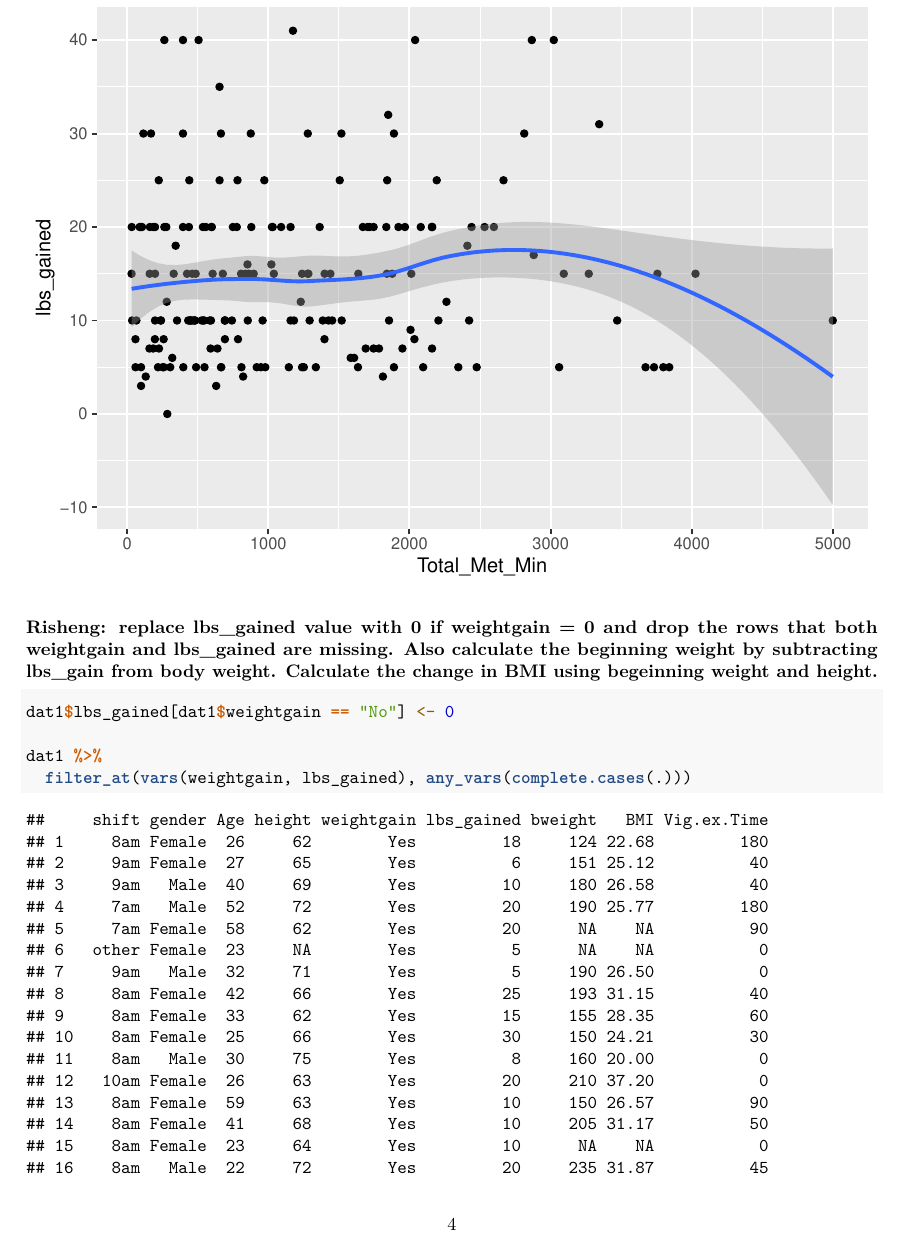
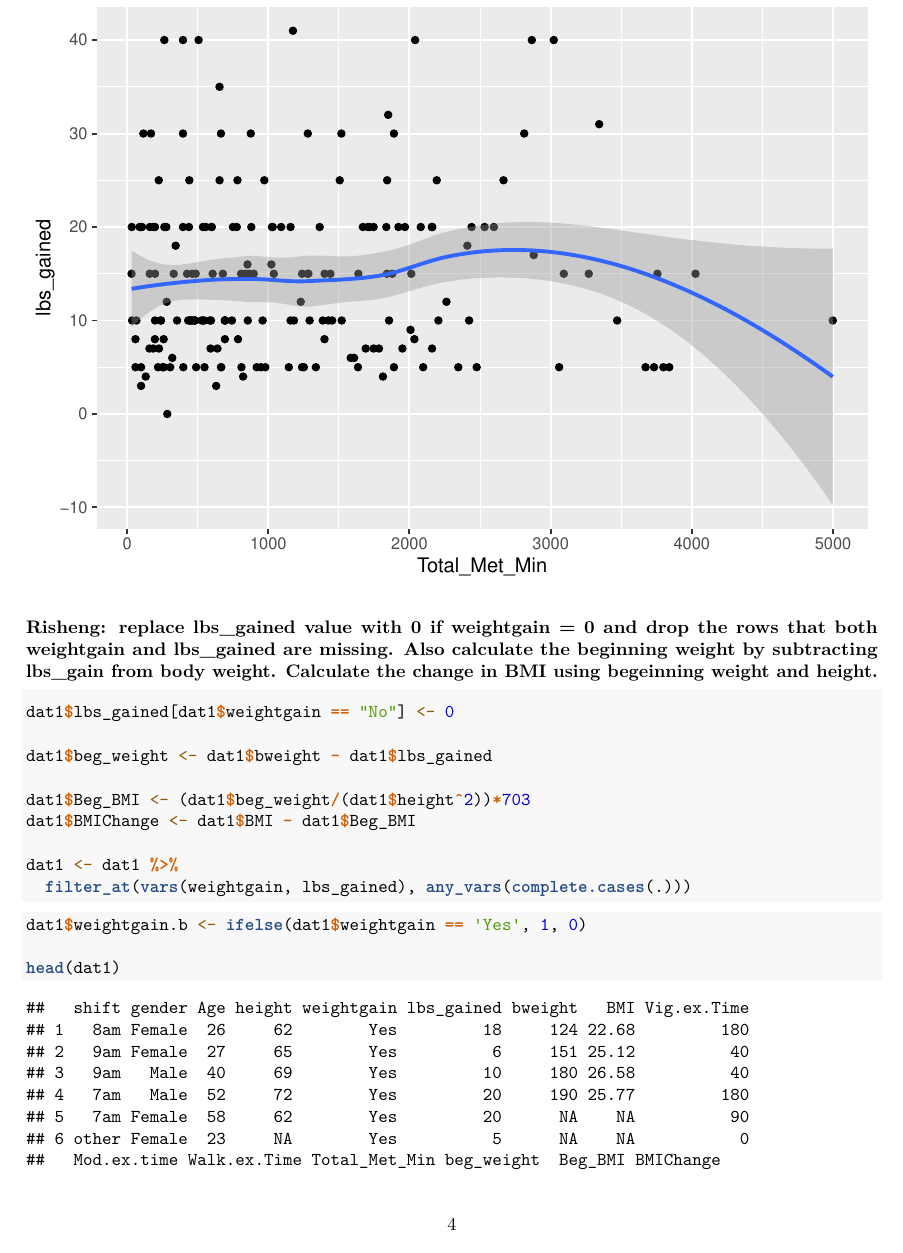
Before and after one commit to bilalmozaffar/STAT-X-498-Practicum-1, an R Markdown document (Practicum 1 Technical Report.Rmd): page 4 of 17 before the commit and page 4 of 10 after it. Rendered offline with R 4.5, knitr and Pandoc, then LaTeX, with nearby package versions; some code elsewhere in the file could not run offline; common packages that the code uses without loading them are loaded.

Commit message:
Update Practicum 1 Technical Report.Rmd

````diff
--- a/Practicum 1 Technical Report.Rmd
+++ b/Practicum 1 Technical Report.Rmd
@@ -104,13 +104,13 @@ ggplot(data = dat1, aes(x = Total_Met_Min, y = lbs_gained)) + geom_point() + geo
 ```{r}
 dat1$lbs_gained[dat1$weightgain == "No"] <- 0
 
-dat1 %>%
-  filter_at(vars(weightgain, lbs_gained), any_vars(complete.cases(.)))
-
 dat1$beg_weight <- dat1$bweight - dat1$lbs_gained
 
 dat1$Beg_BMI <- (dat1$beg_weight/(dat1$height^2))*703
 dat1$BMIChange <- dat1$BMI - dat1$Beg_BMI
+
+dat1 <- dat1 %>%
+  filter_at(vars(weightgain, lbs_gained), any_vars(complete.cases(.)))
 
 ```
 
````
